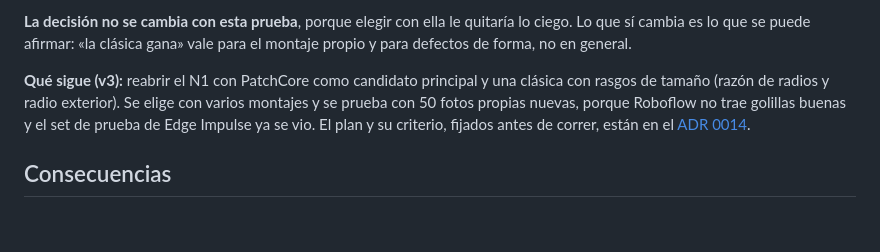
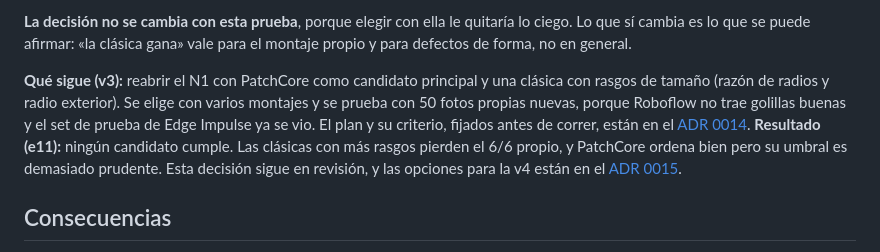
Before and after one commit to CarryMankeke/inspeccion-golillas, a Markdown page: docs/adr/0004-n1-enfoque.md, the part around the change. Drawn GitHub-style; blank space fills up the shorter version.

```diff
--- a/docs/adr/0004-n1-enfoque.md
+++ b/docs/adr/0004-n1-enfoque.md
@@ -64,7 +64,7 @@ Con 191 fotos de otro laboratorio (Edge Impulse; detalle en el [ADR 0013](0013-d
 
 **La decisión no se cambia con esta prueba**, porque elegir con ella le quitaría lo ciego. Lo que sí cambia es lo que se puede afirmar: «la clásica gana» vale para el montaje propio y para defectos de forma, no en general.
 
-**Qué sigue (v3):** reabrir el N1 con PatchCore como candidato principal y una clásica con rasgos de tamaño (razón de radios y radio exterior). Se elige con varios montajes y se prueba con 50 fotos propias nuevas, porque Roboflow no trae golillas buenas y el set de prueba de Edge Impulse ya se vio. El plan y su criterio, fijados antes de correr, están en el [ADR 0014](0014-n1-v3-varios-montajes.md).
+**Qué sigue (v3):** reabrir el N1 con PatchCore como candidato principal y una clásica con rasgos de tamaño (razón de radios y radio exterior). Se elige con varios montajes y se prueba con 50 fotos propias nuevas, porque Roboflow no trae golillas buenas y el set de prueba de Edge Impulse ya se vio. El plan y su criterio, fijados antes de correr, están en el [ADR 0014](0014-n1-v3-varios-montajes.md). **Resultado (e11):** ningún candidato cumple. Las clásicas con más rasgos pierden el 6/6 propio, y PatchCore ordena bien pero su umbral es demasiado prudente. Esta decisión sigue en revisión, y las opciones para la v4 están en el [ADR 0015](0015-n1-v4-opciones.md).
 
 ## Consecuencias
 - La cadena clásica explica sus decisiones («borde del agujero dañado»); las redes no.
```
Also changed, not shown: docs/adr/0014-n1-v3-varios-montajes.md (+35 -1 lines), docs/arbol.md (+2 -1 lines), docs/figuras/e11_n1_v3.png (added), 6 other files.
